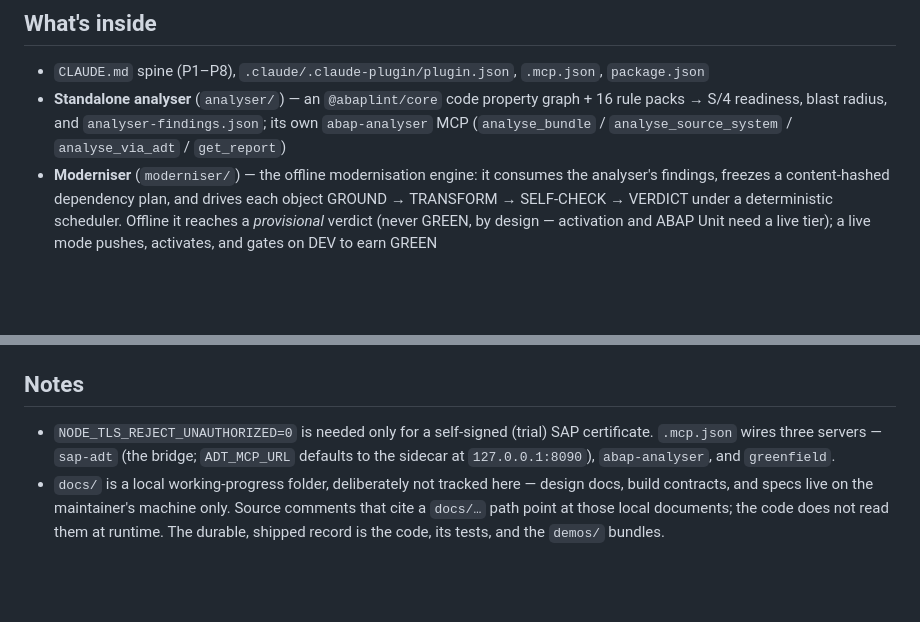
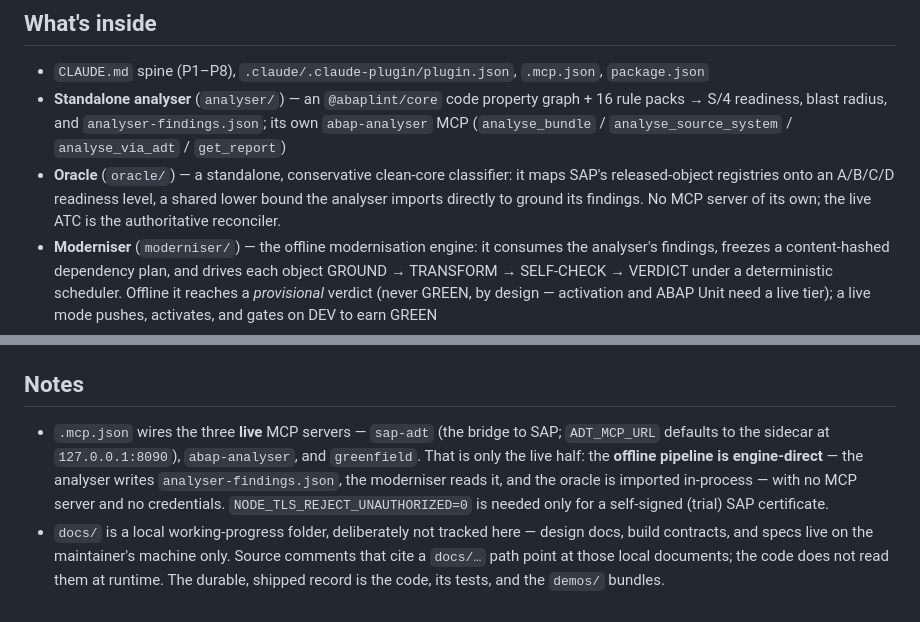
Before and after one commit to vault-engb-42/AI_Harness_for_SAP_v.03, a Markdown page: README.md, 2 parts joined by grey strips. Drawn GitHub-style; blank space fills up the shorter version.

Commit message:
docs(readme): add the oracle + distinguish the MCP surface from the offline pipeline
The oracle (oracle/) — the standalone conservative clean-core classifier the
analyser imports to ground its A/B/C/D readiness levels — was missing from the
README entirely. Added it to "What's inside".

The Notes said ".mcp.json wires three servers", which presented the MCP surface as
if it were the architecture: two major engines (the moderniser and the oracle)
have no MCP server, so a reader would never learn they exist or that the whole
modernisation path runs server-less. Rewrote the bullet to distinguish the two
wirings — the three LIVE MCP servers (sap-adt, abap-analyser, greenfield) vs the
OFFLINE engine-direct pipeline (analyser writes analyser-findings.json, the
moderniser reads it, the oracle is imported in-process; no MCP, no credentials).

Verified against the imports: oracle/src/oracle.js is imported by
analyser/src/{cloudification,curation,enrich}.js; the moderniser reads
analyser-findings.json engine-direct; only 3 MCP servers exist in .mcp.json.

Co-Authored-By: Claude Opus 4.8 (1M context) <noreply@anthropic.com>

```diff
--- a/README.md
+++ b/README.md
@@ -28,6 +28,7 @@ Two committed demo bundles, each a real customer FICO package rather than a toy:
 
 - `CLAUDE.md` spine (P1–P8), `.claude/.claude-plugin/plugin.json`, `.mcp.json`, `package.json`
 - **Standalone analyser** (`analyser/`) — an `@abaplint/core` code property graph + 16 rule packs → S/4 readiness, blast radius, and `analyser-findings.json`; its own `abap-analyser` MCP (`analyse_bundle` / `analyse_source_system` / `analyse_via_adt` / `get_report`)
+- **Oracle** (`oracle/`) — a standalone, conservative clean-core classifier: it maps SAP's released-object registries onto an A/B/C/D readiness level, a shared lower bound the analyser imports directly to ground its findings. No MCP server of its own; the live ATC is the authoritative reconciler.
 - **Moderniser** (`moderniser/`) — the offline modernisation engine: it consumes the analyser's findings, freezes a content-hashed dependency plan, and drives each object GROUND → TRANSFORM → SELF-CHECK → VERDICT under a deterministic scheduler. Offline it reaches a *provisional* verdict (never GREEN, by design — activation and ABAP Unit need a live tier); a live mode pushes, activates, and gates on DEV to earn GREEN
 - **Greenfield pipeline** (`greenfield/`) — pre-generation released-API grounding over the bundled cloudification registry + a **58-rule** parser-based ABAP-Cloud linter (`@abaplint/core`); its own `greenfield` MCP (`ground_released_apis` / `lint_abap_cloud`), wired into the design/implement/validate lanes with a lint→regenerate loop
 - **MCP-ADT bridge** (`mcp-adt-bridge/`) + **ported ADT sidecar** (`sap-adt-sidecar/`) — MCP stdio to real ADT REST, **17 tools**, writes fail-closed (P5)
@@ -70,5 +71,5 @@ The core substrate is the harness's own Node ADT sidecar — no Python, no docke
 
 ## Notes
 
-- `NODE_TLS_REJECT_UNAUTHORIZED=0` is needed only for a self-signed (trial) SAP certificate. `.mcp.json` wires three servers — `sap-adt` (the bridge; `ADT_MCP_URL` defaults to the sidecar at `127.0.0.1:8090`), `abap-analyser`, and `greenfield`.
+- `.mcp.json` wires the three **live** MCP servers — `sap-adt` (the bridge to SAP; `ADT_MCP_URL` defaults to the sidecar at `127.0.0.1:8090`), `abap-analyser`, and `greenfield`. That is only the live half: the **offline pipeline is engine-direct** — the analyser writes `analyser-findings.json`, the moderniser reads it, and the oracle is imported in-process — with no MCP server and no credentials. `NODE_TLS_REJECT_UNAUTHORIZED=0` is needed only for a self-signed (trial) SAP certificate.
 - `docs/` is a local working-progress folder, deliberately not tracked here — design docs, build contracts, and specs live on the maintainer's machine only. Source comments that cite a `docs/…` path point at those local documents; the code does not read them at runtime. The durable, shipped record is the code, its tests, and the `demos/` bundles.
```
